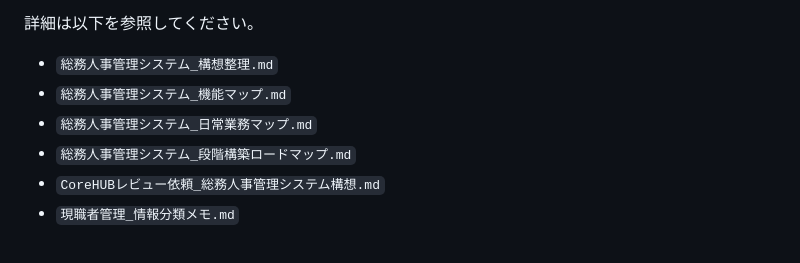
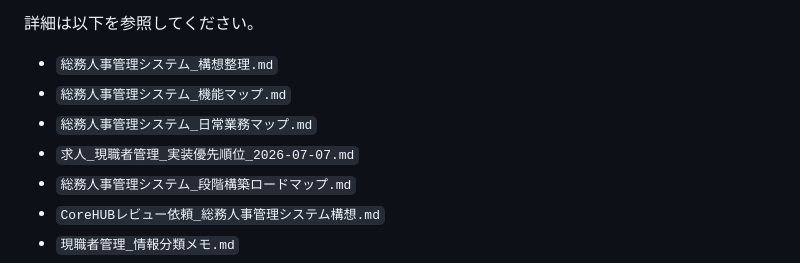
Before and after one commit to ideanow-shift/hr-investment-dashboard, a Markdown page: README.md, the part around the change. GitHub-like rendering.

```diff
--- a/README.md
+++ b/README.md
@@ -84,6 +84,7 @@ Googleスプレッドシートは移行確認・バックアップ用途とし
 - `総務人事管理システム_構想整理.md`
 - `総務人事管理システム_機能マップ.md`
 - `総務人事管理システム_日常業務マップ.md`
+- `求人_現職者管理_実装優先順位_2026-07-07.md`
 - `総務人事管理システム_段階構築ロードマップ.md`
 - `CoreHUBレビュー依頼_総務人事管理システム構想.md`
 - `現職者管理_情報分類メモ.md`
```
Also changed, not shown: 作業ログ_2026-07-07.md (+1 -0 lines), 求人_現職者管理_実装優先順位_2026-07-07.md (added, +123 -0 lines).
